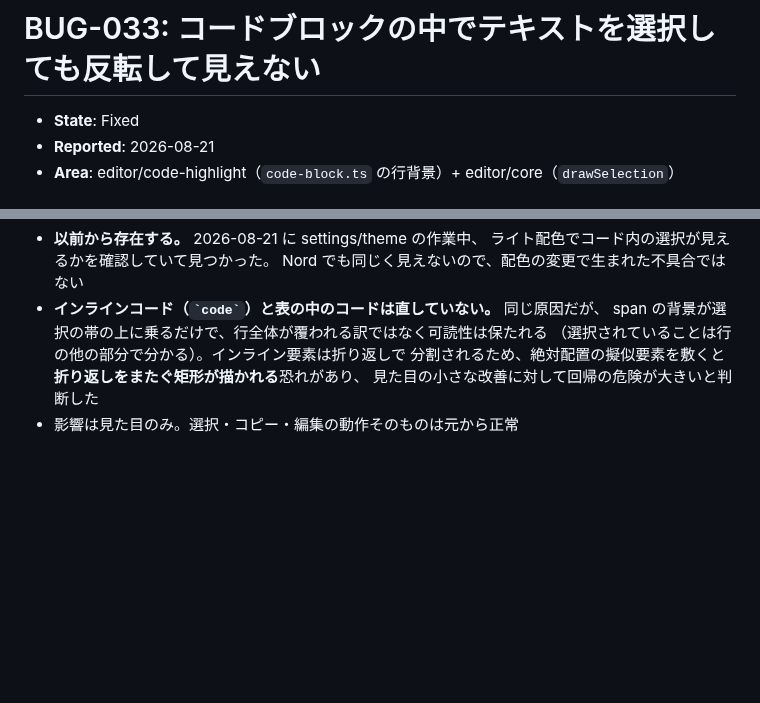
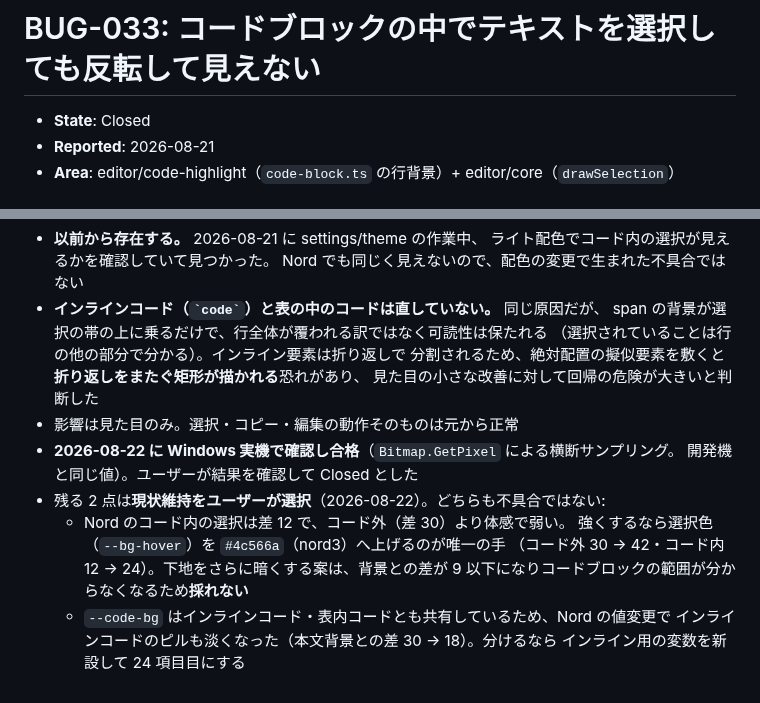
Before and after one commit to kairamu061-dev/MarkdownEditor, a Markdown page: issues/tickets/BUG-033.md, 2 parts joined by grey strips. Drawn GitHub-style; blank space fills up the shorter version.

Commit message:
docs(issues): close BUG-033 after the user verified the fix
2026-08-22 に Windows 実機でピクセル実測により合格。ユーザーが結果を確認した。

残る 2 点（Nord のコード内の選択が差 12 で弱い / --code-bg の共有により
インラインコードも淡くなった）は、ユーザーが現状維持を選択。
直す場合の手段と、採れない案（下地をさらに暗くする）も記録した。

Co-Authored-By: Claude Opus 5 <noreply@anthropic.com>

```diff
--- a/issues/tickets/BUG-033.md
+++ b/issues/tickets/BUG-033.md
@@ -1,6 +1,6 @@
 # BUG-033: コードブロックの中でテキストを選択しても反転して見えない
 
-- **State**: Fixed
+- **State**: Closed
 - **Reported**: 2026-08-21
 - **Area**: editor/code-highlight（`code-block.ts` の行背景）+ editor/core（`drawSelection`）
 
@@ -94,3 +94,13 @@ Nord の `--code-bg` を `#3b4252`（nord1）に変更した。
   分割されるため、絶対配置の擬似要素を敷くと**折り返しをまたぐ矩形が描かれる**恐れがあり、
   見た目の小さな改善に対して回帰の危険が大きいと判断した
 - 影響は見た目のみ。選択・コピー・編集の動作そのものは元から正常
+- **2026-08-22 に Windows 実機で確認し合格**（`Bitmap.GetPixel` による横断サンプリング。
+  開発機と同じ値）。ユーザーが結果を確認して Closed とした
+- 残る 2 点は**現状維持をユーザーが選択**（2026-08-22）。どちらも不具合ではない:
+  - Nord のコード内の選択は差 12 で、コード外（差 30）より体感で弱い。
+    強くするなら選択色（`--bg-hover`）を `#4c566a`（nord3）へ上げるのが唯一の手
+    （コード外 30 → 42・コード内 12 → 24）。下地をさらに暗くする案は、背景との差が
+    9 以下になりコードブロックの範囲が分からなくなるため**採れない**
+  - `--code-bg` はインラインコード・表内コードとも共有しているため、Nord の値変更で
+    インラインコードのピルも淡くなった（本文背景との差 30 → 18）。分けるなら
+    インライン用の変数を新設して 24 項目目にする
```
Also changed, not shown: issues/index.md (+1 -1 lines), 1 other file.
